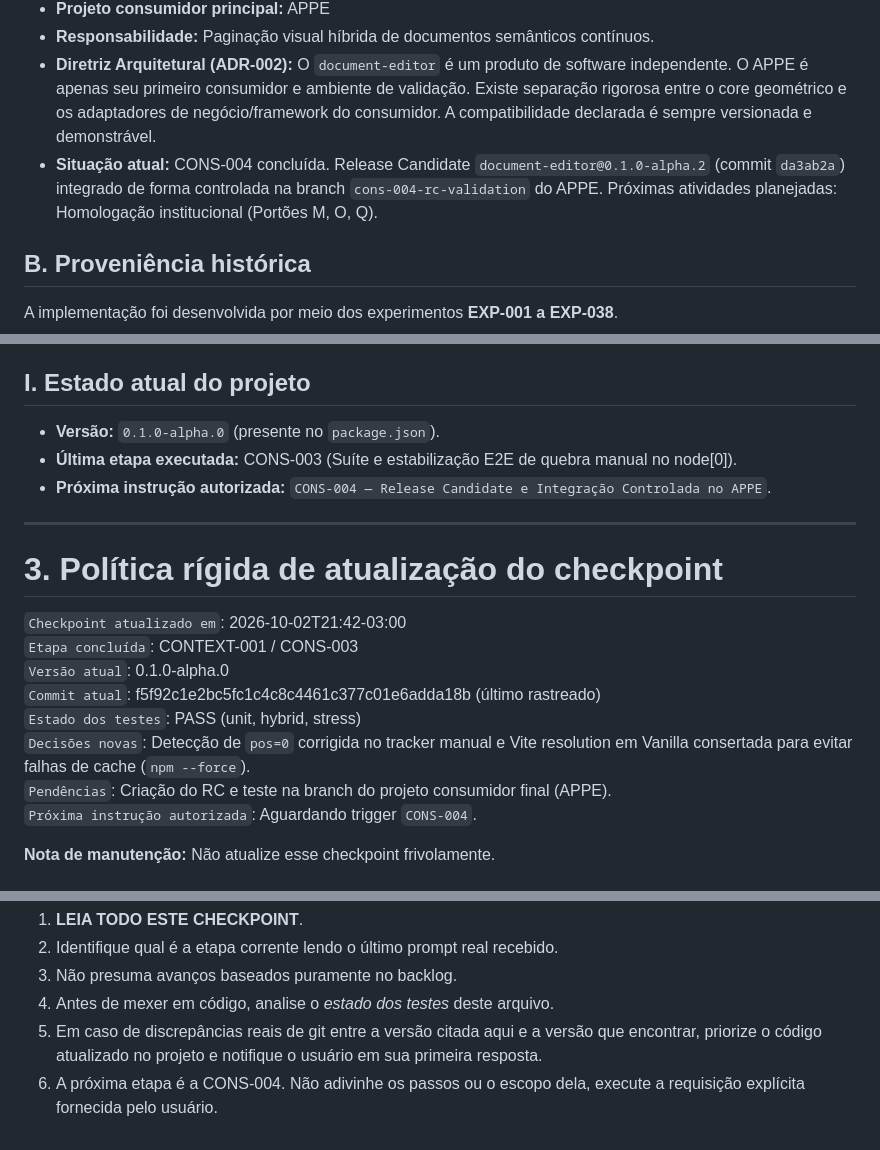
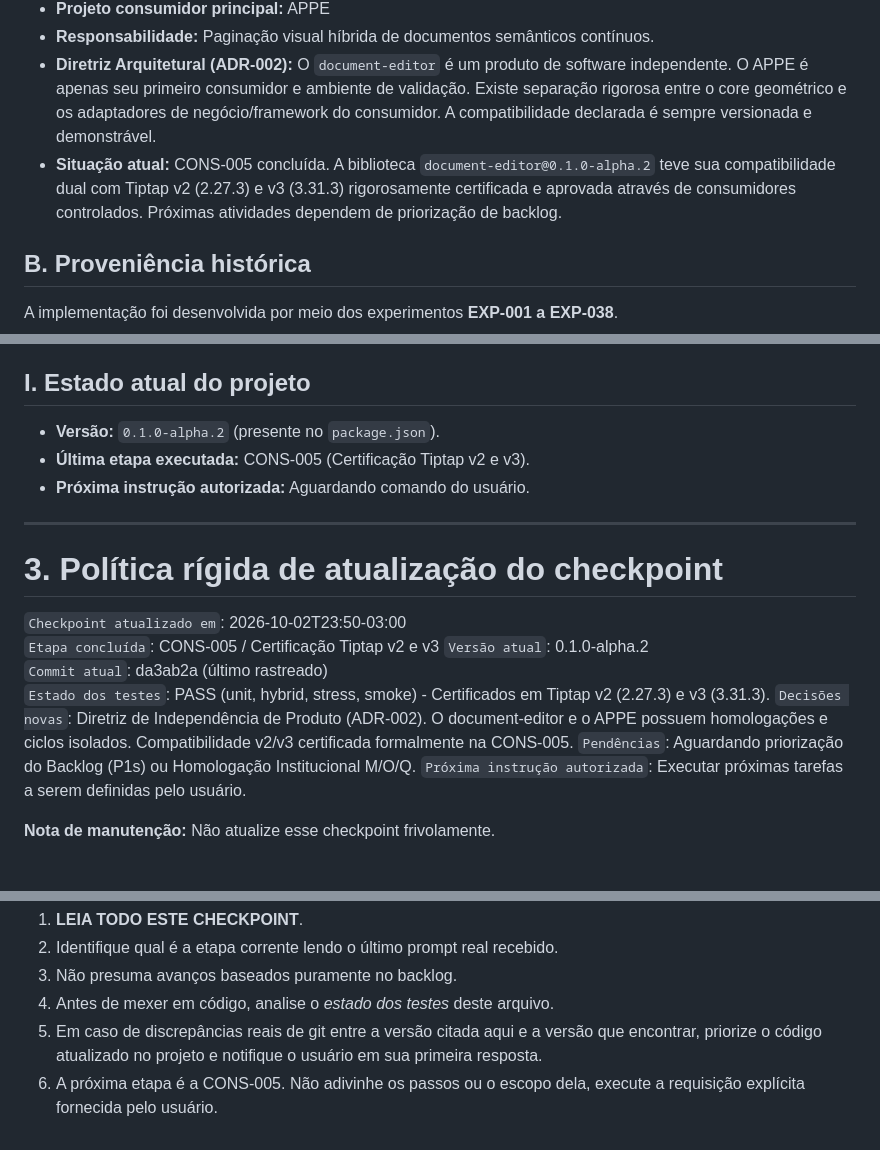
Before and after one commit to JhonnyBCastro/document-editor, a Markdown page: .antigravity-context.md, 3 parts joined by grey strips. Drawn GitHub-style.

Commit message:
docs(cons-005): add tiptap v2 and v3 certification report and update checkpoint

```diff
--- a/.antigravity-context.md
+++ b/.antigravity-context.md
@@ -8,7 +8,7 @@
 - **Projeto consumidor principal:** APPE
 - **Responsabilidade:** Paginação visual híbrida de documentos semânticos contínuos.
 - **Diretriz Arquitetural (ADR-002):** O `document-editor` é um produto de software independente. O APPE é apenas seu primeiro consumidor e ambiente de validação. Existe separação rigorosa entre o core geométrico e os adaptadores de negócio/framework do consumidor. A compatibilidade declarada é sempre versionada e demonstrável.
-- **Situação atual:** CONS-004 concluída. Release Candidate `document-editor@0.1.0-alpha.2` (commit `da3ab2a`) integrado de forma controlada na branch `cons-004-rc-validation` do APPE. Próximas atividades planejadas: Homologação institucional (Portões M, O, Q).
+- **Situação atual:** CONS-005 concluída. A biblioteca `document-editor@0.1.0-alpha.2` teve sua compatibilidade dual com Tiptap v2 (2.27.3) e v3 (3.31.3) rigorosamente certificada e aprovada através de consumidores controlados. Próximas atividades dependem de priorização de backlog.
 
 ## B. Proveniência histórica
 
@@ -95,22 +95,22 @@ A distribuição `document-editor-0.1.0-alpha.2.tgz` foi testada de maneira inde
 
 ## I. Estado atual do projeto
 
-- **Versão:** `0.1.0-alpha.0` (presente no `package.json`).
-- **Última etapa executada:** CONS-003 (Suíte e estabilização E2E de quebra manual no node[0]).
-- **Próxima instrução autorizada:** `CONS-004 — Release Candidate e Integração Controlada no APPE`.
+- **Versão:** `0.1.0-alpha.2` (presente no `package.json`).
+- **Última etapa executada:** CONS-005 (Certificação Tiptap v2 e v3).
+- **Próxima instrução autorizada:** Aguardando comando do usuário.
 
 ---
 
 # 3. Política rígida de atualização do checkpoint
 
-`Checkpoint atualizado em`: 2026-10-02T21:42-03:00
-`Etapa concluída`: CONTEXT-001 / CONS-003
-`Versão atual`: 0.1.0-alpha.0
-`Commit atual`: f5f92c1e2bc5fc1c4c8c4461c377c01e6adda18b (último rastreado)
-`Estado dos testes`: PASS (unit, hybrid, stress)
-`Decisões novas`: Detecção de `pos=0` corrigida no tracker manual e Vite resolution em Vanilla consertada para evitar falhas de cache (`npm --force`).
-`Pendências`: Criação do RC e teste na branch do projeto consumidor final (APPE).
-`Próxima instrução autorizada`: Aguardando trigger `CONS-004`.
+`Checkpoint atualizado em`: 2026-10-02T23:50-03:00
+`Etapa concluída`: CONS-005 / Certificação Tiptap v2 e v3
+`Versão atual`: 0.1.0-alpha.2
+`Commit atual`: da3ab2a (último rastreado)
+`Estado dos testes`: PASS (unit, hybrid, stress, smoke) - Certificados em Tiptap v2 (2.27.3) e v3 (3.31.3).
+`Decisões novas`: Diretriz de Independência de Produto (ADR-002). O document-editor e o APPE possuem homologações e ciclos isolados. Compatibilidade v2/v3 certificada formalmente na CONS-005.
+`Pendências`: Aguardando priorização do Backlog (P1s) ou Homologação Institucional M/O/Q.
+`Próxima instrução autorizada`: Executar próximas tarefas a serem definidas pelo usuário.
 
 **Nota de manutenção:** Não atualize esse checkpoint frivolamente.
 
@@ -137,4 +137,4 @@ Se você acabou de despertar em uma nova janela ou instrução, siga isso:
 3. Não presuma avanços baseados puramente no backlog.
 4. Antes de mexer em código, analise o *estado dos testes* deste arquivo.
 5. Em caso de discrepâncias reais de git entre a versão citada aqui e a versão que encontrar, priorize o código atualizado no projeto e notifique o usuário em sua primeira resposta.
-6. A próxima etapa é a CONS-004. Não adivinhe os passos ou o escopo dela, execute a requisição explícita fornecida pelo usuário.
+6. A próxima etapa é a CONS-005. Não adivinhe os passos ou o escopo dela, execute a requisição explícita fornecida pelo usuário.
```
Also changed, not shown: docs/consolidation/CONS-005.md (added, +39 -0 lines).
